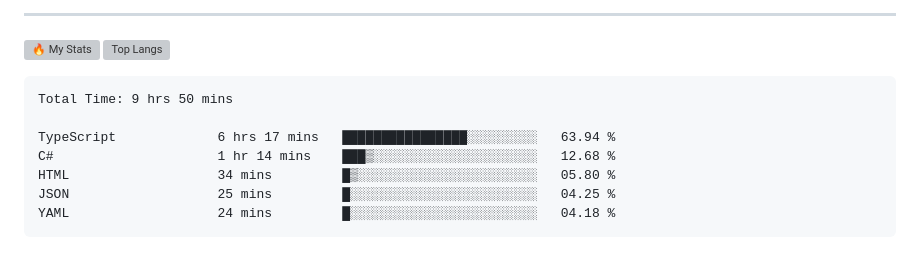
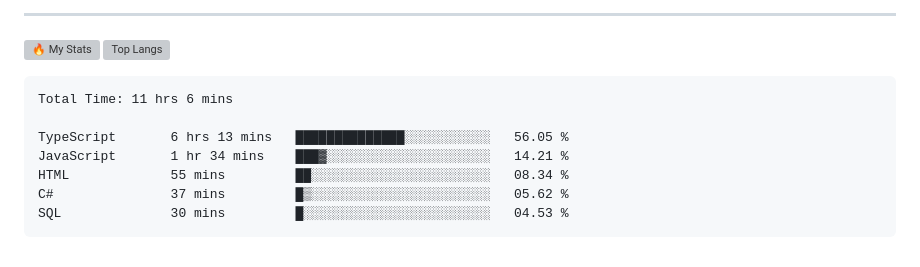
Before and after one commit to gr1d99/gr1d99, a Markdown page: README.md, the part around the change. Rendered like a GitHub page; grey boxes are pictures that could not be loaded.

Commit message:
Updated waka-readme graph with new metrics

````diff
--- a/README.md
+++ b/README.md
@@ -49,13 +49,13 @@
 <!--START_SECTION:waka-->
 
 ```txt
-Total Time: 9 hrs 50 mins
+Total Time: 11 hrs 6 mins
 
-TypeScript             6 hrs 17 mins   ████████████████░░░░░░░░░   63.94 %
-C#                     1 hr 14 mins    ███▒░░░░░░░░░░░░░░░░░░░░░   12.68 %
-HTML                   34 mins         █▒░░░░░░░░░░░░░░░░░░░░░░░   05.80 %
-JSON                   25 mins         █░░░░░░░░░░░░░░░░░░░░░░░░   04.25 %
-YAML                   24 mins         █░░░░░░░░░░░░░░░░░░░░░░░░   04.18 %
+TypeScript       6 hrs 13 mins   ██████████████░░░░░░░░░░░   56.05 %
+JavaScript       1 hr 34 mins    ███▓░░░░░░░░░░░░░░░░░░░░░   14.21 %
+HTML             55 mins         ██░░░░░░░░░░░░░░░░░░░░░░░   08.34 %
+C#               37 mins         █▒░░░░░░░░░░░░░░░░░░░░░░░   05.62 %
+SQL              30 mins         █░░░░░░░░░░░░░░░░░░░░░░░░   04.53 %
 ```
 
 <!--END_SECTION:waka-->
````
